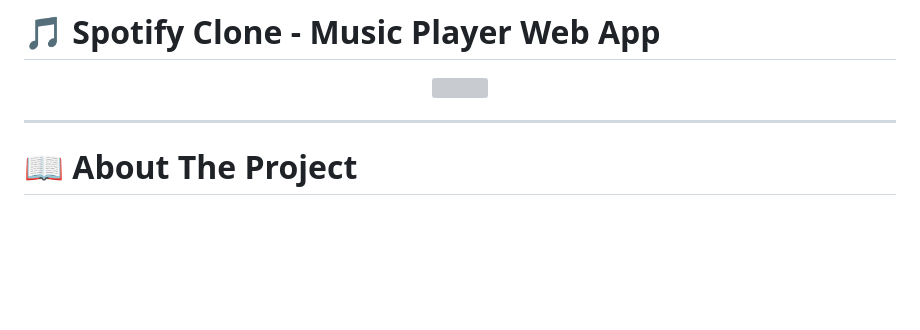
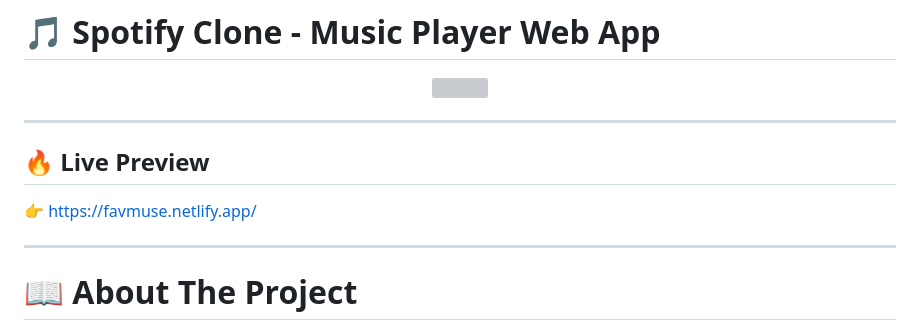
Before and after one commit to aviatrix999/Spotify-Clone, a Markdown page: README.md, the part around the change. Drawn GitHub-style; blank space fills up the shorter version; grey boxes are pictures that could not be loaded.

Commit message:
Add live preview section to README
Added a live preview link to the README.

```diff
--- a/README.md
+++ b/README.md
@@ -5,6 +5,11 @@
 </div>
 
 
+
+---
+
+## 🔥 Live Preview
+👉 https://favmuse.netlify.app/
 
 ---
 
```
